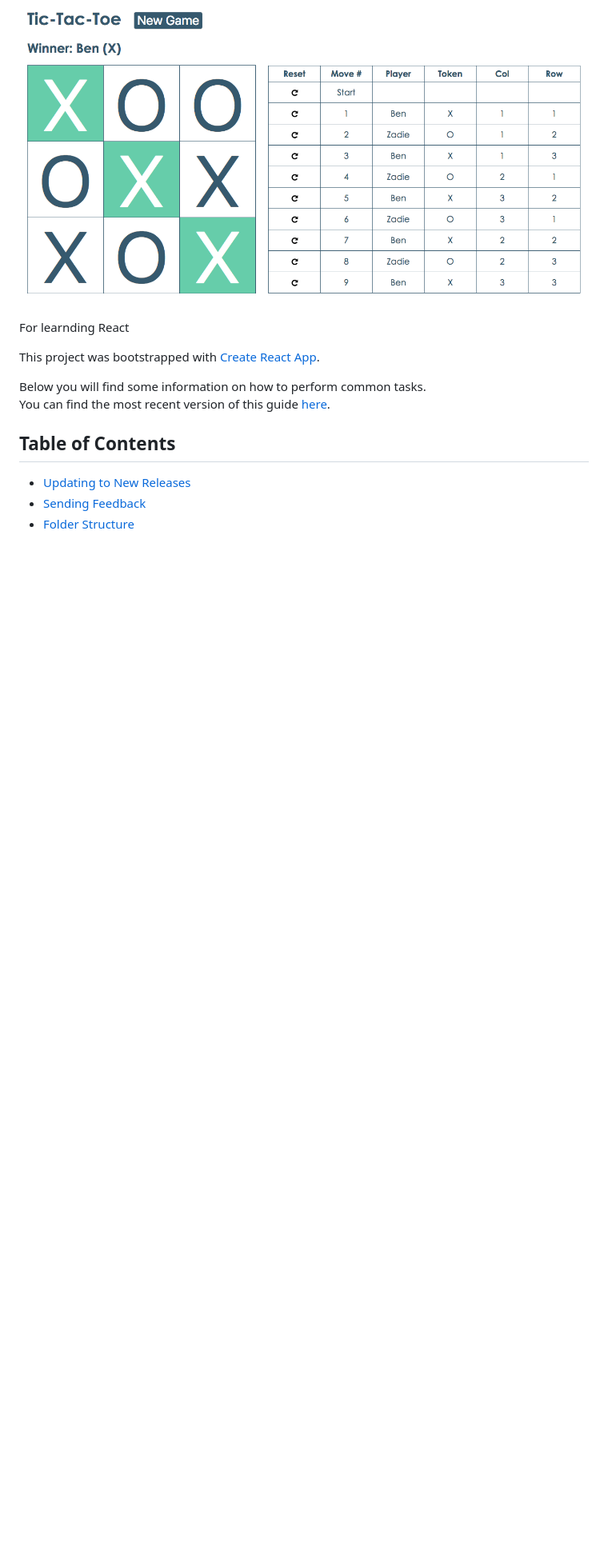
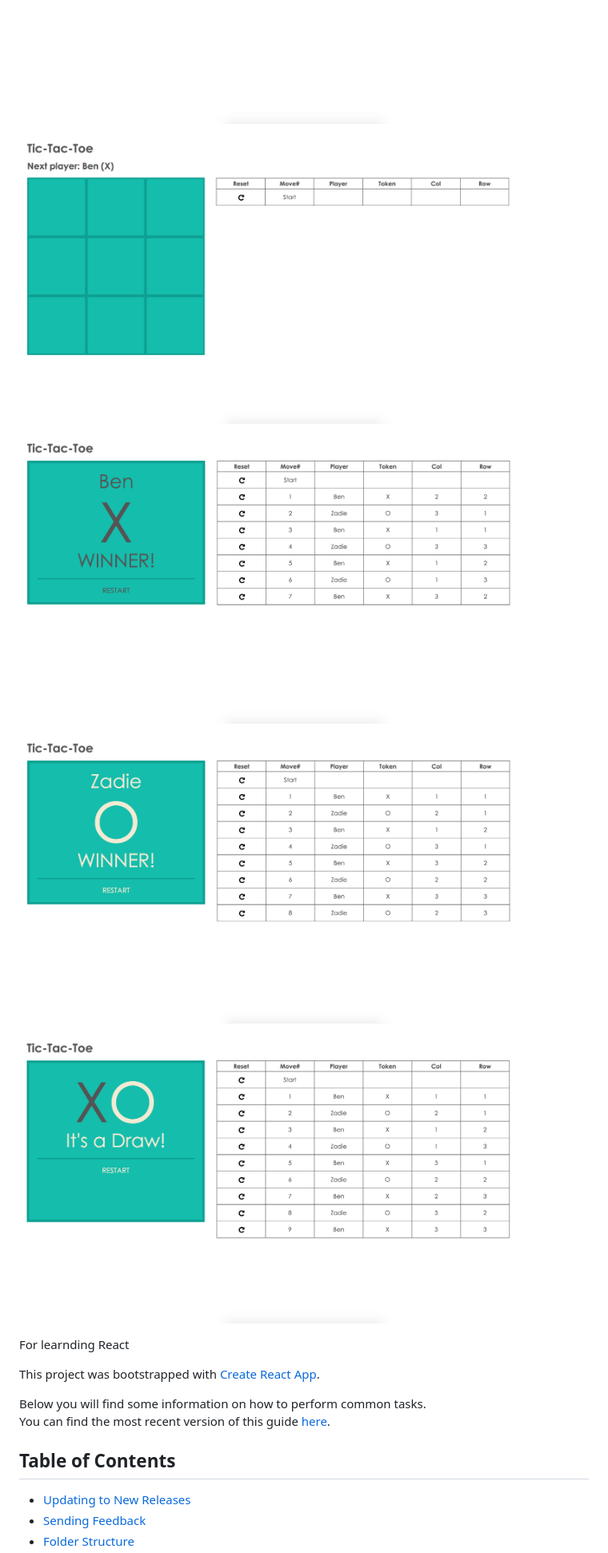
Before and after one commit to ben2d2/tic-tac-tut, a Markdown page: README.md, the part around the change. Shown: that part at 80% size. GitHub-like rendering; pictures changed too: tic-tac-tut-draw.png (added), tic-tac-tut-empty-board.png (added), tic-tac-tut-o-winner.png (added); blank space fills up the shorter version.

```diff
--- a/README.md
+++ b/README.md
@@ -2,7 +2,13 @@
 
 ![Welcome Screen](tic-tac-tut-welcome.png)
 
-![Game board](tic-tac-tut.png)
+![Game board](tic-tac-tut-empty-board.png)
+
+![X is Winner](tic-tac-tut-x-winner.png)
+
+![O is Winner](tic-tac-tut-o-winner.png)
+
+![It's a Draw](tic-tac-tut-draw.png)
 
 
 For learnding React
```
